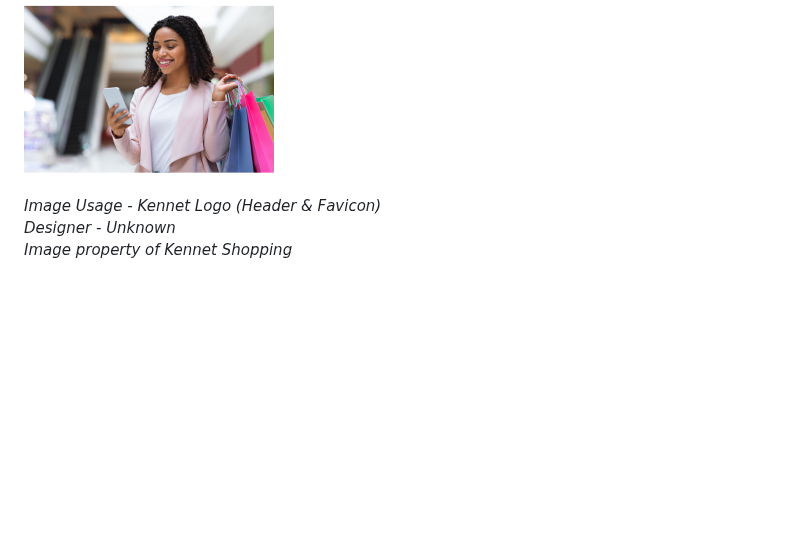
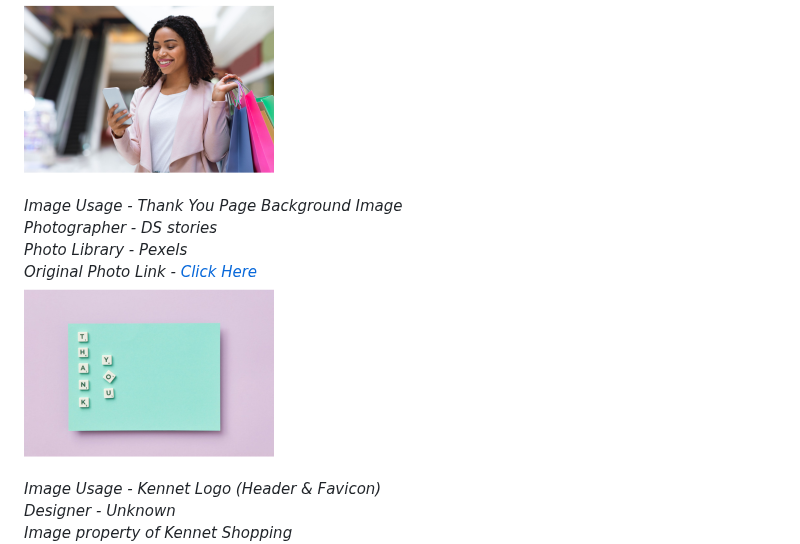
Before and after one commit to k-nadia/project-1, a Markdown page: README.md, the part around the change. GitHub-like rendering; blank space fills up the shorter version.

Commit message:
Add image credit details of 'Thank You' page background image, link to original photo and thumbnail version of image to 'Image Credits' README.md section

```diff
--- a/README.md
+++ b/README.md
@@ -371,6 +371,16 @@ Expand/Collapse List starting code from @gregsaxton at copepen.io.
 ![ThumbnailContactImage](./assets/images/thumbnails/thumbnail-contact-image.png)
 <br>
 
+*Image Usage - Thank You Page Background Image*
+<br>
+*Photographer - DS stories*
+<br>
+*Photo Library - Pexels*
+<br>
+*Original Photo Link - [Click Here](https://www.pexels.com/photo/thank-you-arranged-from-scrabble-letters-6005318/)*
+<br>
+![ThumbnailThankYouImage](./assets/images/thumbnails/thumbnail-thank-you-background.png)
+
 *Image Usage - Kennet Logo (Header & Favicon)*
 <br>
 *Designer - Unknown*
```
